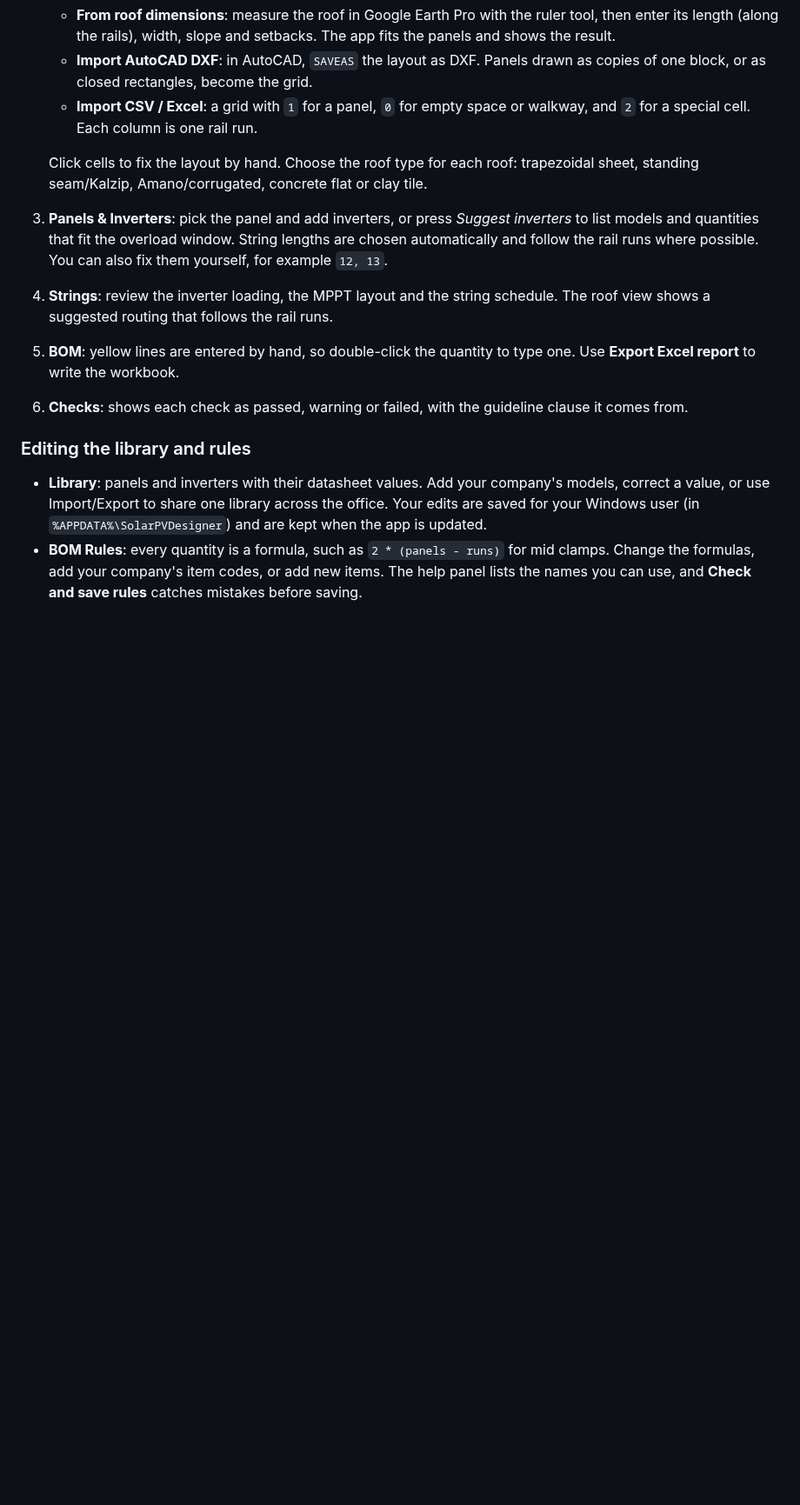
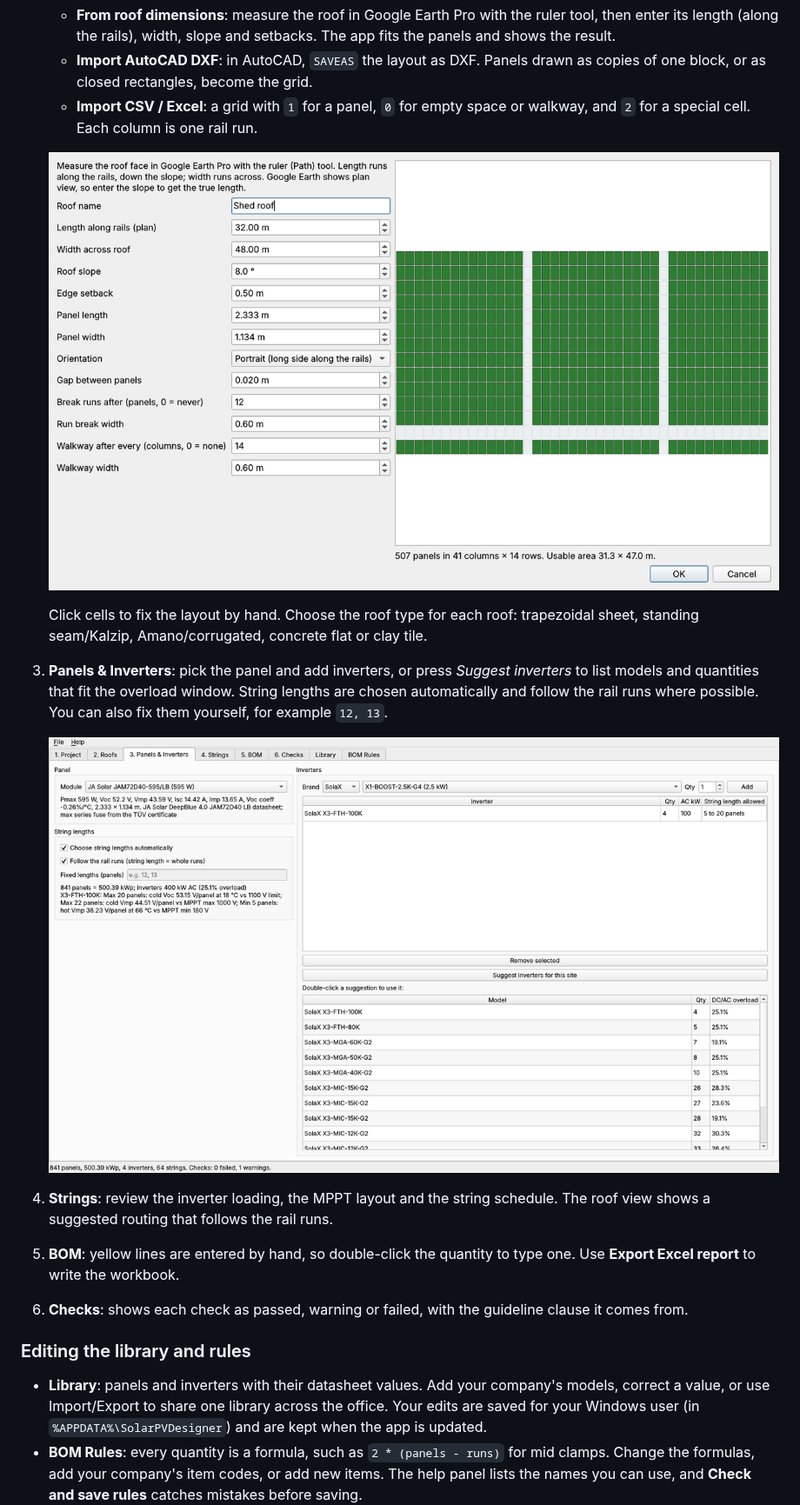
Before and after one commit to mithilyr/solar-pv-designer, a Markdown page: README.md, the part around one of its changes. Shown at 87% size. GitHub-like rendering; pictures changed too: docs/screenshots/google-earth.png (added), docs/screenshots/suggest.png (added); blank space fills up the shorter version.

```diff
--- a/README.md
+++ b/README.md
@@ -31,8 +33,12 @@ To try it straight away, open one of the made-up sites in [`examples/projects`](
    - **Import AutoCAD DXF**: in AutoCAD, `SAVEAS` the layout as DXF. Panels drawn as copies of one block, or as closed rectangles, become the grid.
    - **Import CSV / Excel**: a grid with `1` for a panel, `0` for empty space or walkway, and `2` for a special cell. Each column is one rail run.
 
+   ![Fitting panels to a 32 × 48 m roof measured in Google Earth, with run breaks and walkways](docs/screenshots/google-earth.png)
+
    Click cells to fix the layout by hand. Choose the roof type for each roof: trapezoidal sheet, standing seam/Kalzip, Amano/corrugated, concrete flat or clay tile.
 3. **Panels & Inverters**: pick the panel and add inverters, or press *Suggest inverters* to list models and quantities that fit the overload window. String lengths are chosen automatically and follow the rail runs where possible. You can also fix them yourself, for example `12, 13`.
+
+   ![Inverter suggestions ranked by DC/AC overload](docs/screenshots/suggest.png)
 4. **Strings**: review the inverter loading, the MPPT layout and the string schedule. The roof view shows a suggested routing that follows the rail runs.
 5. **BOM**: yellow lines are entered by hand, so double-click the quantity to type one. Use **Export Excel report** to write the workbook.
 6. **Checks**: shows each check as passed, warning or failed, with the guideline clause it comes from.
```
Also changed, not shown: other parts of README.md (+4 -0 lines), docs/screenshots/banner.png (added), docs/screenshots/bom-rules.png (added).
